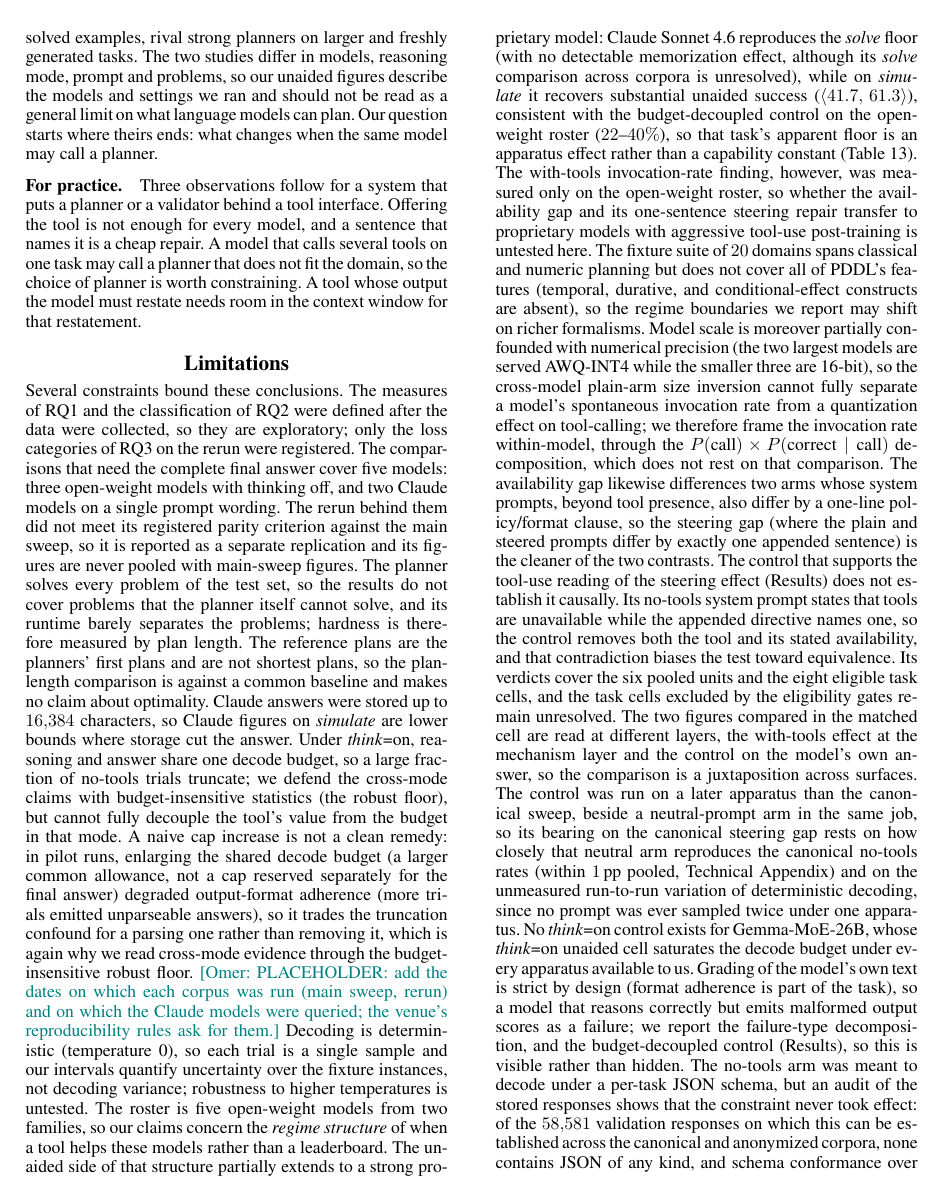
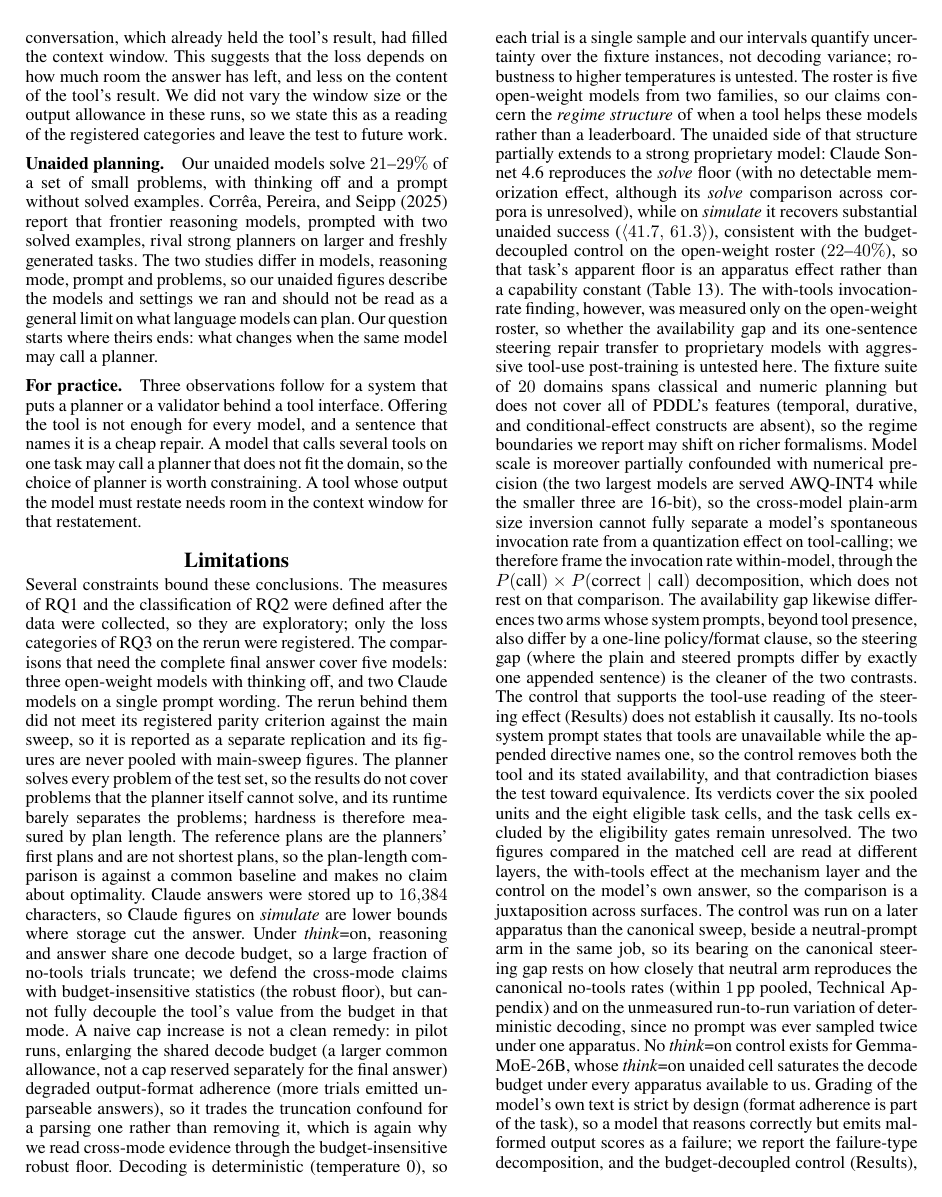
Before and after one commit to SPL-BGU/pddl-copilot-experiments, a LaTeX paper (paper/main.tex): page 25 of 37. Compiled offline with pdfLaTeX.

Commit message:
Paper: run-dates placeholder moved to Models and Serving

```diff
--- a/paper/main.tex
+++ b/paper/main.tex
@@ -2357,9 +2359,7 @@ not a clean remedy: in pilot runs, enlarging the shared decode budget (a larger
 allowance, not a cap reserved separately for the final answer) degraded output-format adherence
 (more trials emitted unparseable answers), so it trades the truncation confound for a parsing one
 rather than removing it, which is again why we read cross-mode evidence through the budget-insensitive
-robust floor. \omer{PLACEHOLDER: add the dates on which each corpus was run (main sweep, rerun) and
-on which the Claude models were queried; the venue's reproducibility rules ask for them.}
-Decoding is deterministic (temperature~0), so each
+robust floor. Decoding is deterministic (temperature~0), so each
 trial is a single sample and our intervals quantify uncertainty over the fixture
 instances, not decoding variance; robustness to higher temperatures is untested.
 The roster is five open-weight models from two families, so our claims concern the
```
Also changed, not shown: paper/main.tex (2 more changed lines).
